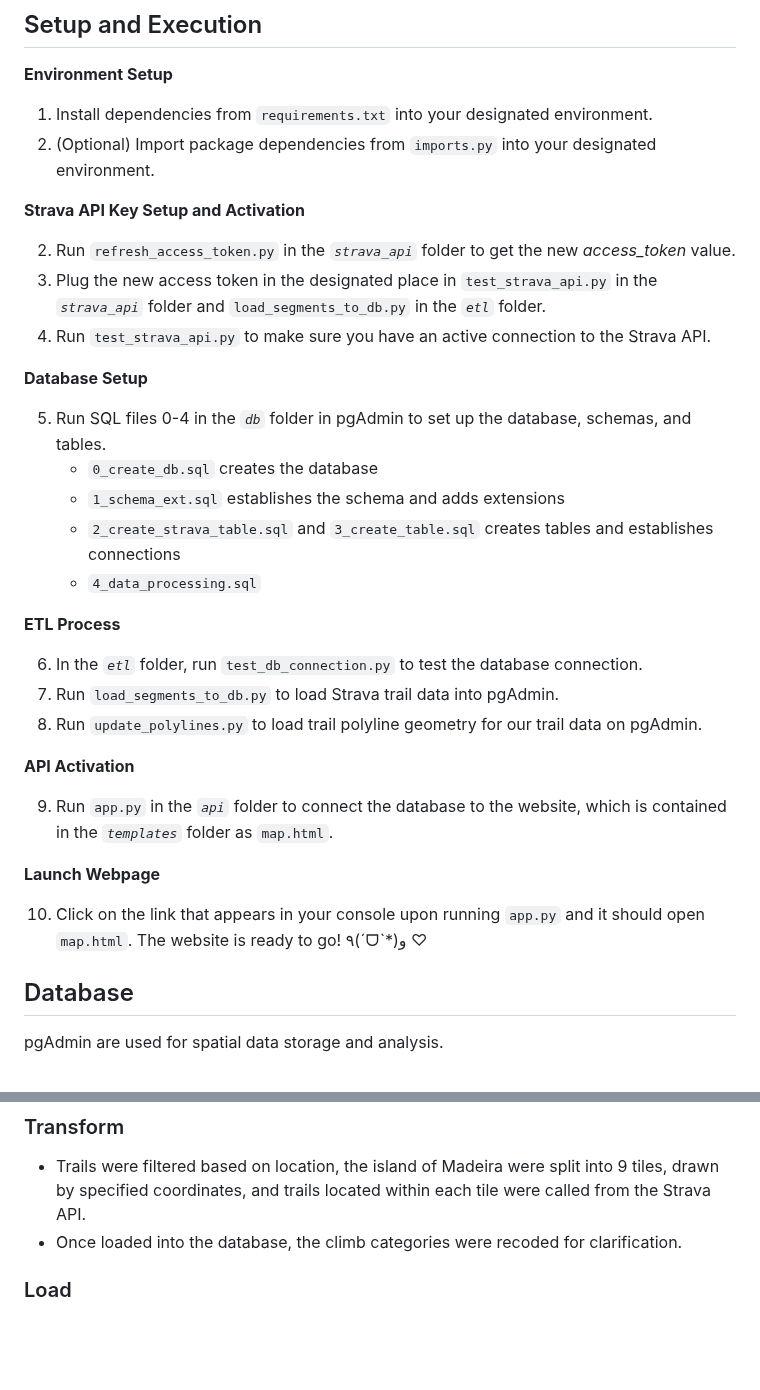
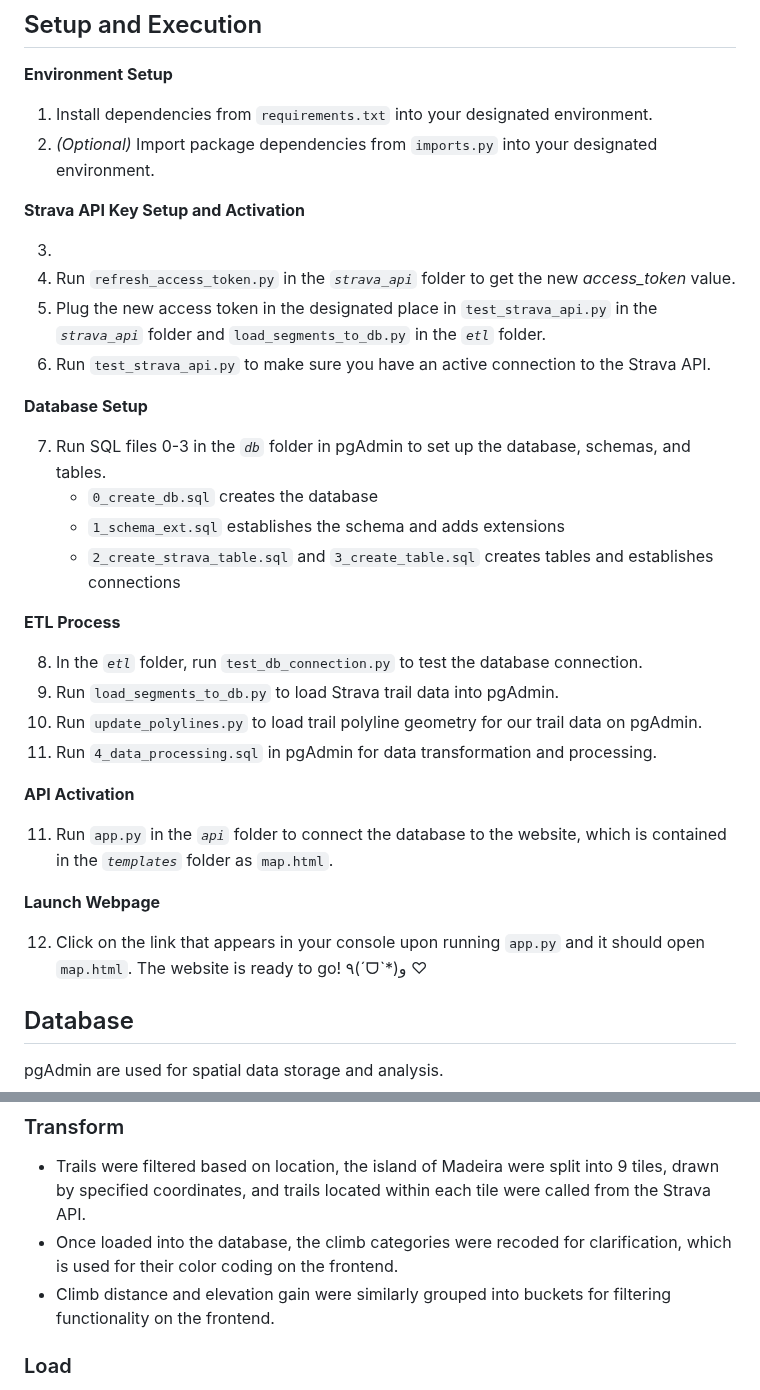
Before and after one commit to kanatea/mountain-biking, a Markdown page: README.md, 2 parts joined by grey strips. GitHub-like rendering; blank space fills up the shorter version.

```diff
--- a/README.md
+++ b/README.md
@@ -20,35 +20,36 @@ This project aims to create a tool that catalogues, visualizes, and provides mou
 **Environment Setup**
 
 1. Install dependencies from `requirements.txt` into your designated environment.
-2. (Optional) Import package dependencies from `imports.py` into your designated environment.
+2. _(Optional)_ Import package dependencies from `imports.py` into your designated environment.
 
 **Strava API Key Setup and Activation**
 
-2. Run `refresh_access_token.py` in the _`strava_api`_ folder to get the new *access_token* value.
-3. Plug the new access token in the designated place in `test_strava_api.py` in the _`strava_api`_ folder and `load_segments_to_db.py` in the _`etl`_ folder.
-4. Run `test_strava_api.py` to make sure you have an active connection to the Strava API.
+3.
+4. Run `refresh_access_token.py` in the _`strava_api`_ folder to get the new *access_token* value.
+5. Plug the new access token in the designated place in `test_strava_api.py` in the _`strava_api`_ folder and `load_segments_to_db.py` in the _`etl`_ folder.
+6. Run `test_strava_api.py` to make sure you have an active connection to the Strava API.
 
 **Database Setup**
 
-5. Run SQL files 0-4 in the _`db`_ folder in pgAdmin to set up the database, schemas, and tables.
+7. Run SQL files 0-3 in the _`db`_ folder in pgAdmin to set up the database, schemas, and tables.
     - `0_create_db.sql` creates the database
     - `1_schema_ext.sql` establishes the schema and adds extensions
     - `2_create_strava_table.sql` and `3_create_table.sql` creates tables and establishes connections
-    - `4_data_processing.sql`
 
 **ETL Process**
 
-6. In the _`etl`_ folder, run `test_db_connection.py` to test the database connection.
-7. Run `load_segments_to_db.py` to load Strava trail data into pgAdmin.
-8. Run `update_polylines.py` to load trail polyline geometry for our trail data on pgAdmin.
+8. In the _`etl`_ folder, run `test_db_connection.py` to test the database connection.
+9. Run `load_segments_to_db.py` to load Strava trail data into pgAdmin.
+10. Run `update_polylines.py` to load trail polyline geometry for our trail data on pgAdmin.
+11. Run `4_data_processing.sql` in pgAdmin for data transformation and processing.
 
 **API Activation**
 
-9. Run `app.py` in the _`api`_ folder to connect the database to the website, which is contained in the _`templates`_ folder as `map.html`.
+11. Run `app.py` in the _`api`_ folder to connect the database to the website, which is contained in the _`templates`_ folder as `map.html`.
 
 **Launch Webpage**
 
-10. Click on the link that appears in your console upon running `app.py` and it should open `map.html`. The website is ready to go! ٩(ˊᗜˋ*)و ♡
+12. Click on the link that appears in your console upon running `app.py` and it should open `map.html`. The website is ready to go! ٩(ˊᗜˋ*)و ♡
 
 
 ## Database
@@ -70,7 +71,8 @@ pgAdmin are used for spatial data storage and analysis.
 
 ### Transform
 - Trails were filtered based on location, the island of Madeira were split into 9 tiles, drawn by specified coordinates, and trails located within each tile were called from the Strava API.
-- Once loaded into the database, the climb categories were recoded for clarification.
+- Once loaded into the database, the climb categories were recoded for clarification, which is used for their color coding on the frontend.
+- Climb distance and elevation gain were similarly grouped into buckets for filtering functionality on the frontend.
 
 ### Load
 - Processed data is loaded into pgAdmin in the `strava.trails` table, which is displayed as trial data on the frontend
```
